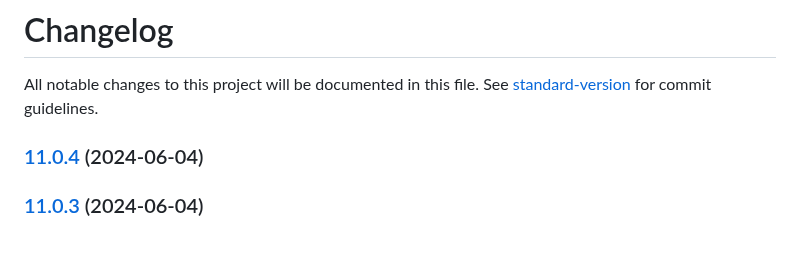
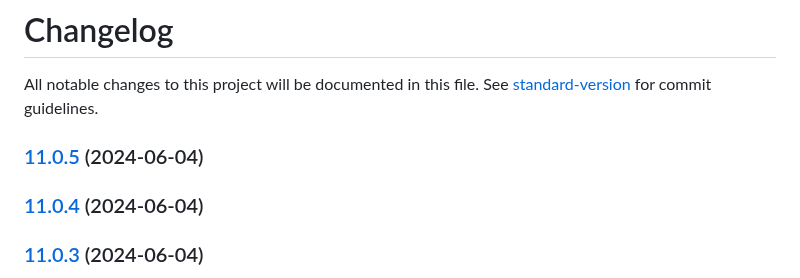
Before and after one commit to MTPRM/mtprm-proto, a Markdown page: CHANGELOG.md, the part around the change. Rendered like a GitHub page; blank space fills up the shorter version.

Commit message:
chore(release): 11.0.5

```diff
--- a/CHANGELOG.md
+++ b/CHANGELOG.md
@@ -1,6 +1,8 @@
 # Changelog
 
 All notable changes to this project will be documented in this file. See [standard-version](https://github.com/conventional-changelog/standard-version) for commit guidelines.
+
+### [11.0.5](https://github.com/mtprm/mtprm-proto/compare/11.0.4...11.0.5) (2024-06-04)
 
 ### [11.0.4](https://github.com/mtprm/mtprm-proto/compare/11.0.3...11.0.4) (2024-06-04)
 
```
